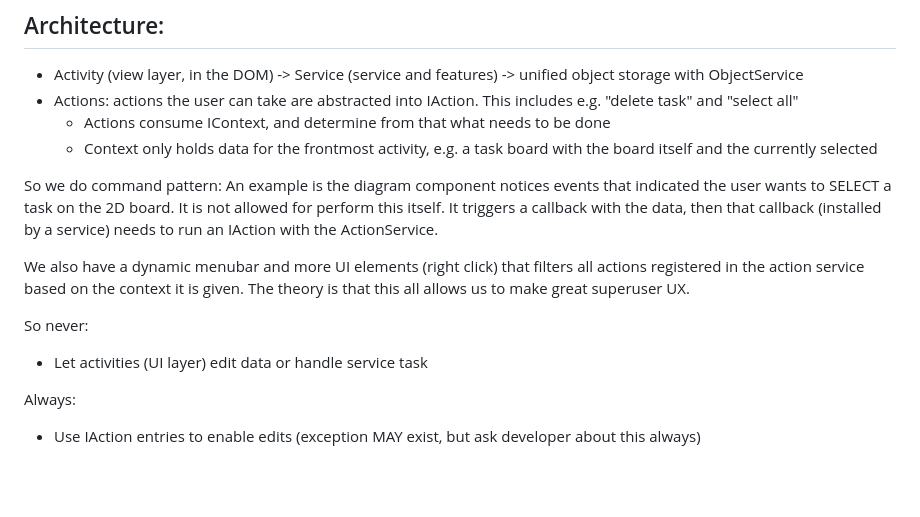
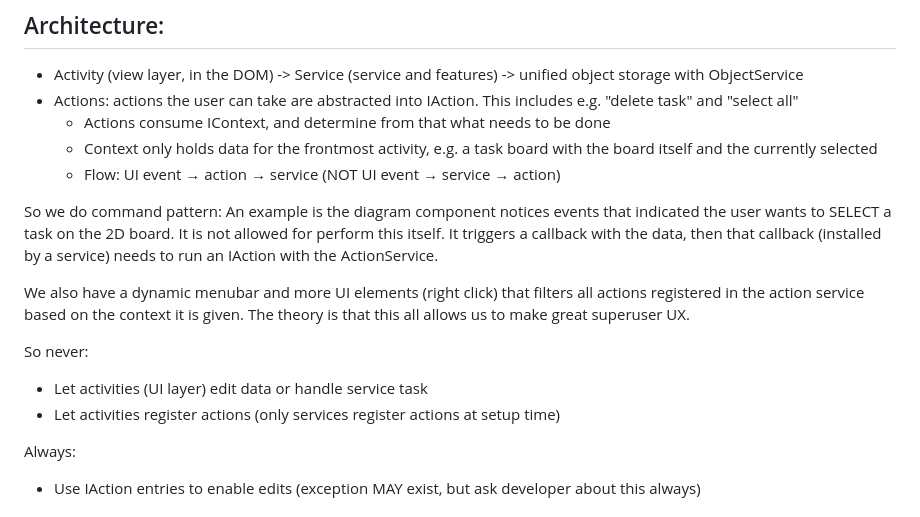
Before and after one commit to Knutsi/afterthought, a Markdown page: src/CLAUDE.md, the part around the change. Rendered like a GitHub page; blank space fills up the shorter version.

Commit message:
Claude file update from mistakes

```diff
--- a/src/CLAUDE.md
+++ b/src/CLAUDE.md
@@ -18,6 +18,7 @@ main.ts is the entrypoint
 - Actions: actions the user can take are abstracted into IAction. This includes e.g. "delete task" and "select all"
   - Actions consume IContext, and determine from that what needs to be done
   - Context only holds data for the frontmost activity, e.g. a task board with the board itself and the currently selected
+  - Flow: UI event → action → service (NOT UI event → service → action)
 
 So we do command pattern: An example is the diagram component notices events that indicated the user wants to SELECT a task on the 2D board. It is not allowed for perform this itself. It triggers a callback with the data, then that callback (installed by a service) needs to run an IAction with the ActionService.
 
@@ -25,6 +26,7 @@ We also have a dynamic menubar and more UI elements (right click) that filters a
 
 So never:
 - Let activities (UI layer) edit data or handle service task
+- Let activities register actions (only services register actions at setup time)
 
 Always:
 - Use IAction entries to enable edits (exception MAY exist, but ask developer about this always)
```
